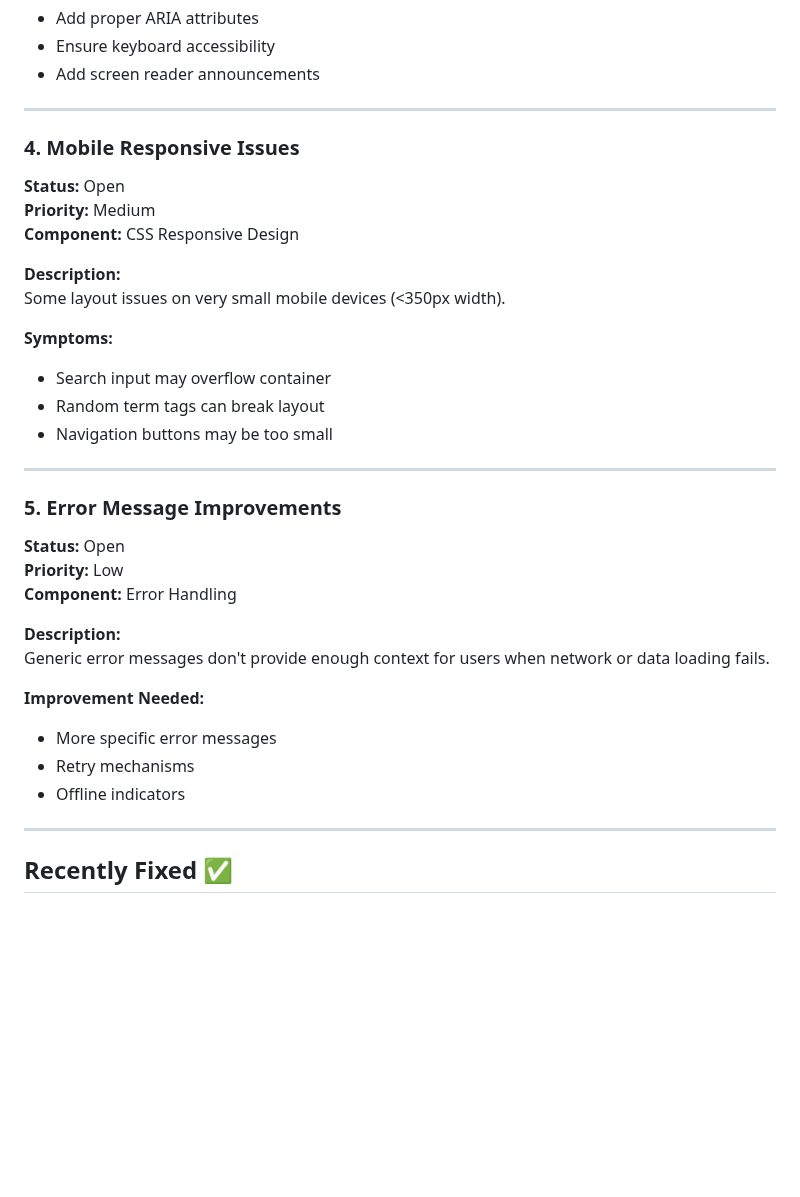
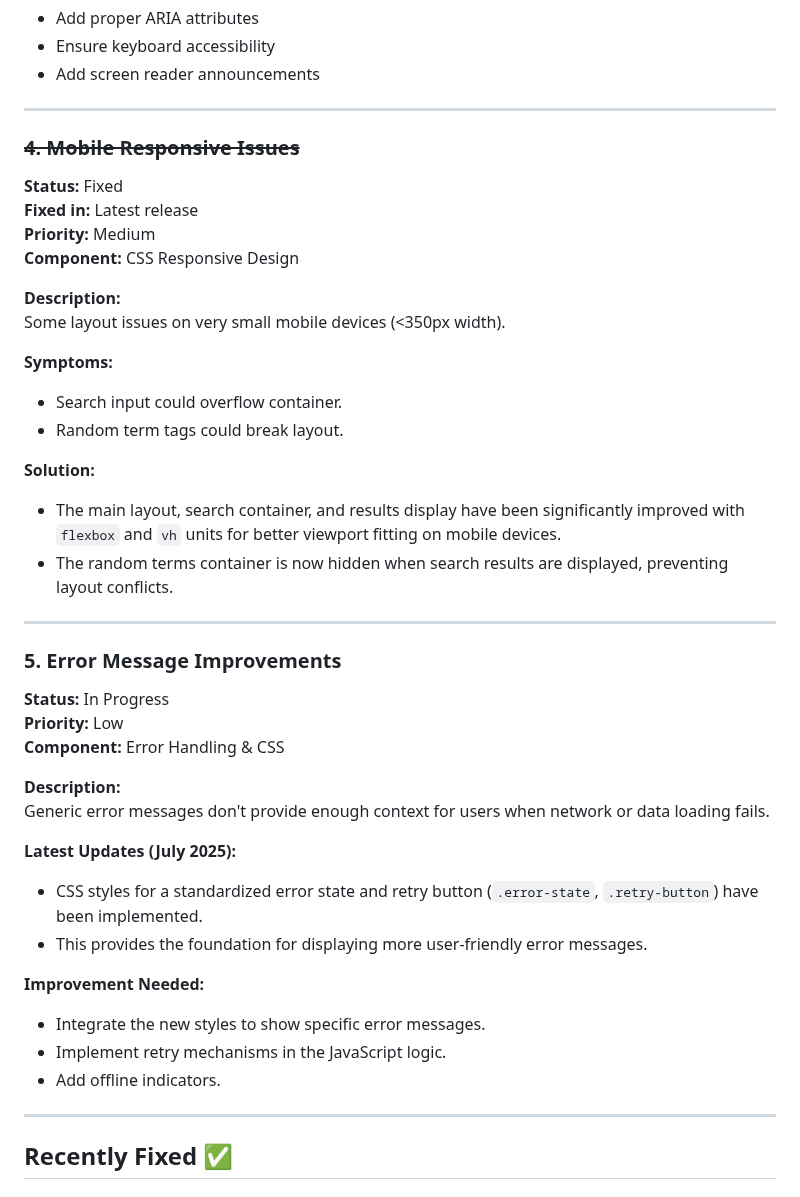
Before and after one commit to dpshade/permaweb-glossary, a Markdown page: docs/BUGS.md, the part around one of its changes. GitHub-like rendering; blank space fills up the shorter version.

```diff
--- a/docs/BUGS.md
+++ b/docs/BUGS.md
@@ -94,8 +92,9 @@ Theme toggle button lacks proper ARIA labels and keyboard navigation support.
 
 ---
 
-### 4. Mobile Responsive Issues
-**Status:** Open
+### ~~4. Mobile Responsive Issues~~
+**Status:** Fixed
+**Fixed in:** Latest release
 **Priority:** Medium
 **Component:** CSS Responsive Design
 
@@ -103,24 +102,31 @@ Theme toggle button lacks proper ARIA labels and keyboard navigation support.
 Some layout issues on very small mobile devices (<350px width).
 
 **Symptoms:**
-- Search input may overflow container
-- Random term tags can break layout
-- Navigation buttons may be too small
+- Search input could overflow container.
+- Random term tags could break layout.
+
+**Solution:**
+- The main layout, search container, and results display have been significantly improved with `flexbox` and `vh` units for better viewport fitting on mobile devices.
+- The random terms container is now hidden when search results are displayed, preventing layout conflicts.
 
 ---
 
 ### 5. Error Message Improvements
-**Status:** Open
+**Status:** In Progress
 **Priority:** Low
-**Component:** Error Handling
+**Component:** Error Handling & CSS
 
 **Description:**
 Generic error messages don't provide enough context for users when network or data loading fails.
 
+**Latest Updates (July 2025):**
+- CSS styles for a standardized error state and retry button (`.error-state`, `.retry-button`) have been implemented.
+- This provides the foundation for displaying more user-friendly error messages.
+
 **Improvement Needed:**
-- More specific error messages
-- Retry mechanisms
-- Offline indicators
+- Integrate the new styles to show specific error messages.
+- Implement retry mechanisms in the JavaScript logic.
+- Add offline indicators.
 
 ---
 
```
Also changed, not shown: other parts of docs/BUGS.md (+28 -30 lines), docs/ROADMAP.md (+24 -21 lines).
